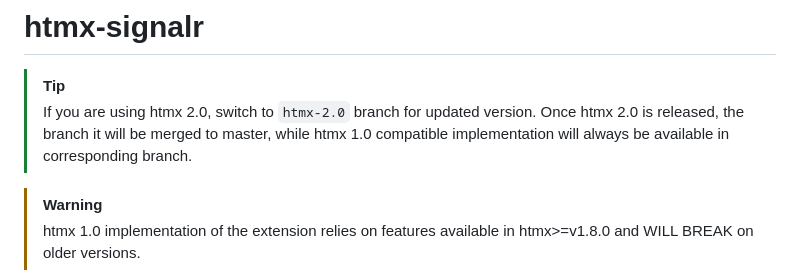
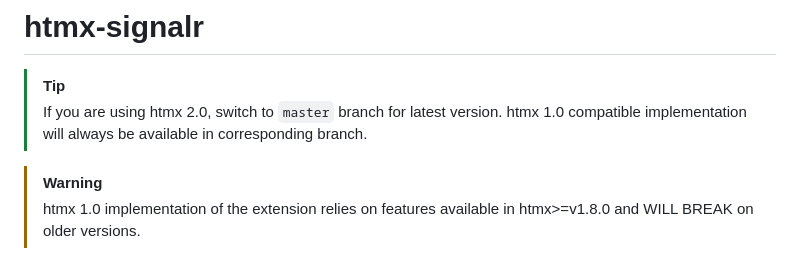
Before and after one commit to Renerick/htmx-signalr, a Markdown page: README.md, the part around the change. Drawn GitHub-style.

Commit message:
post htmx 2.0 cleanup in 1.0 branch

```diff
--- a/README.md
+++ b/README.md
@@ -1,8 +1,8 @@
 # htmx-signalr
 
 > [!TIP]
-> If you are using htmx 2.0, switch to `htmx-2.0` branch for updated version. Once htmx 2.0 is released, the branch
-> it will be merged to master, while htmx 1.0 compatible implementation will always be available in corresponding branch.
+> If you are using htmx 2.0, switch to `master` branch for latest version. htmx 1.0 compatible
+> implementation will always be available in corresponding branch.
 
 > [!WARNING]
 > htmx 1.0 implementation of the extension relies on features available in htmx>=v1.8.0 and WILL BREAK on older versions.
```
